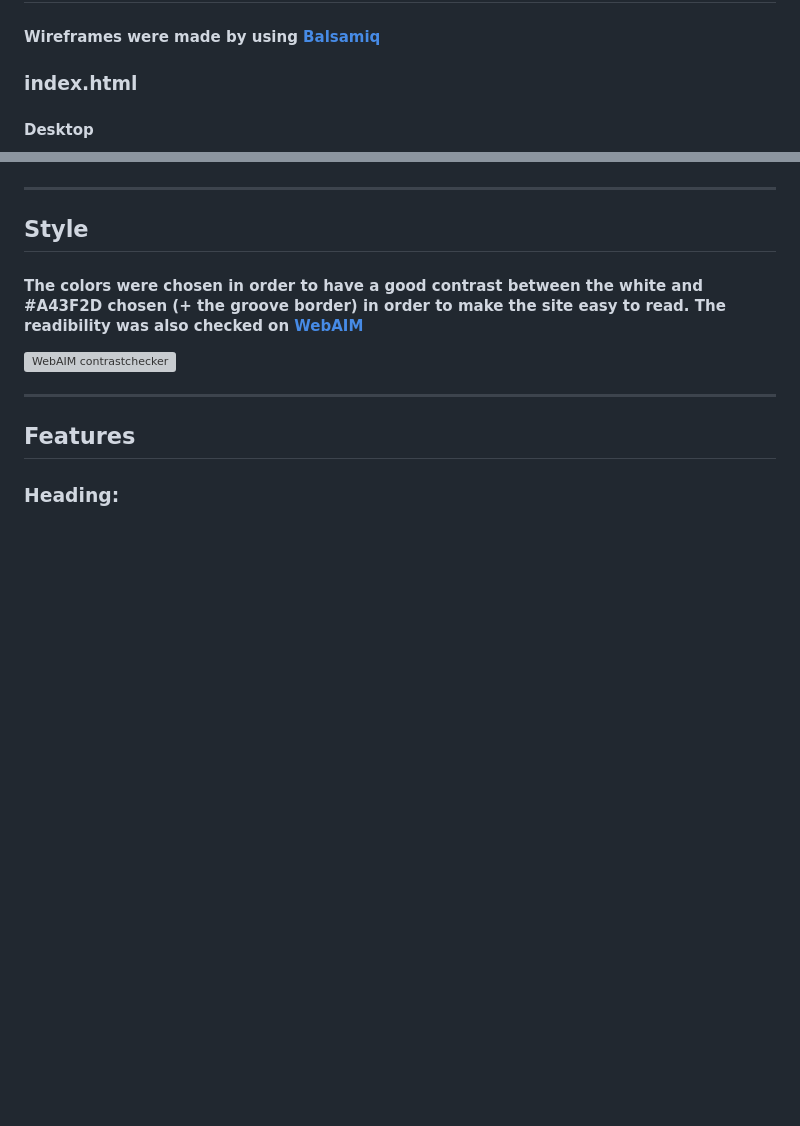
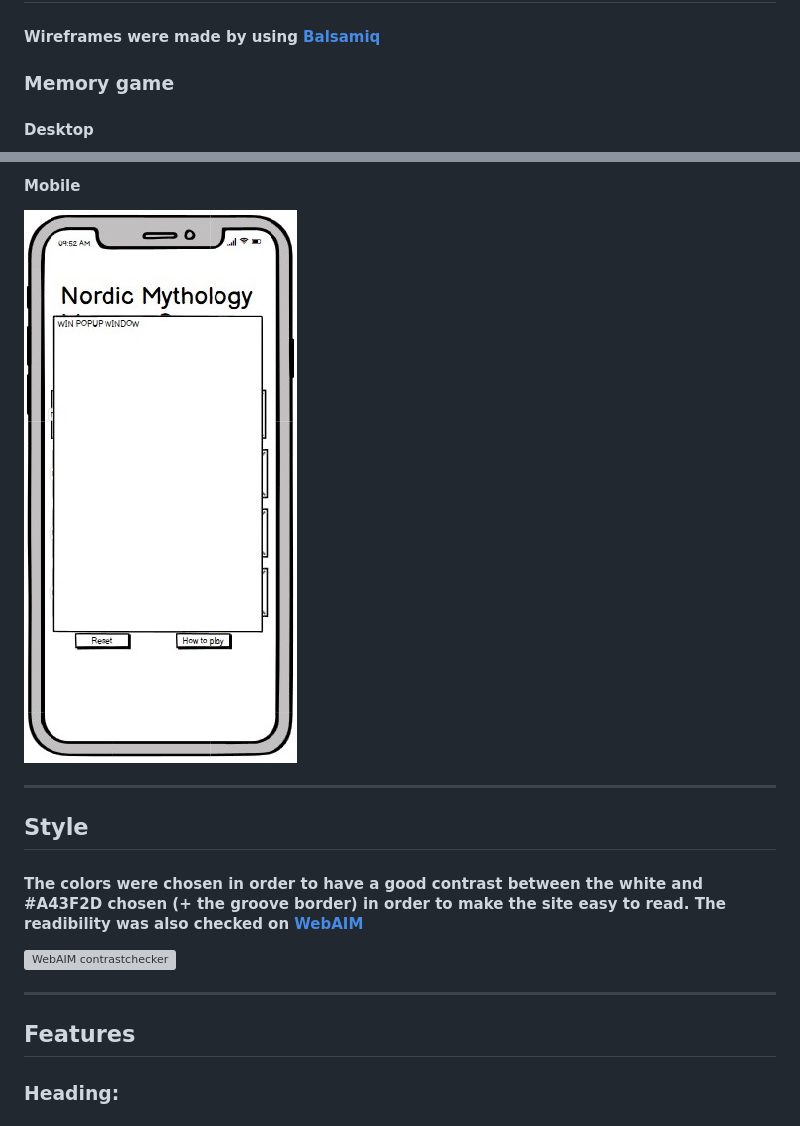
Before and after one commit to Karasp1980/nordic-mythology-memory-game, a Markdown page: README.md, 2 parts joined by grey strips. GitHub-like rendering; pictures changed too: assets/images/memory-game-mobile-win.jpeg (added); blank space fills up the shorter version; grey boxes are pictures that could not be loaded.

Commit message:
Add wireframes to README.md

```diff
--- a/README.md
+++ b/README.md
@@ -16,7 +16,7 @@
 ## Wireframes
 
 #### Wireframes were made by using [Balsamiq](https://balsamiq.com/)
-### **index.html**
+### **Memory game**
 
 #### Desktop
 ![Start game](/assets/images/memory-game-desktop-wireframe.jpeg)
@@ -26,3 +40,5 @@
+#### Mobile
+![Start game](/assets/images/memory-game-mobile-win.jpeg)
 
 
 
```
Also changed, not shown: other parts of README.md (+14 -0 lines), assets/images/memory-game-desktop-howtoplay.jpeg (added), assets/images/memory-game-desktop-win.jpeg (added), assets/images/memory-game-mobile-howtoplay.jpeg (added), 2 other files.
